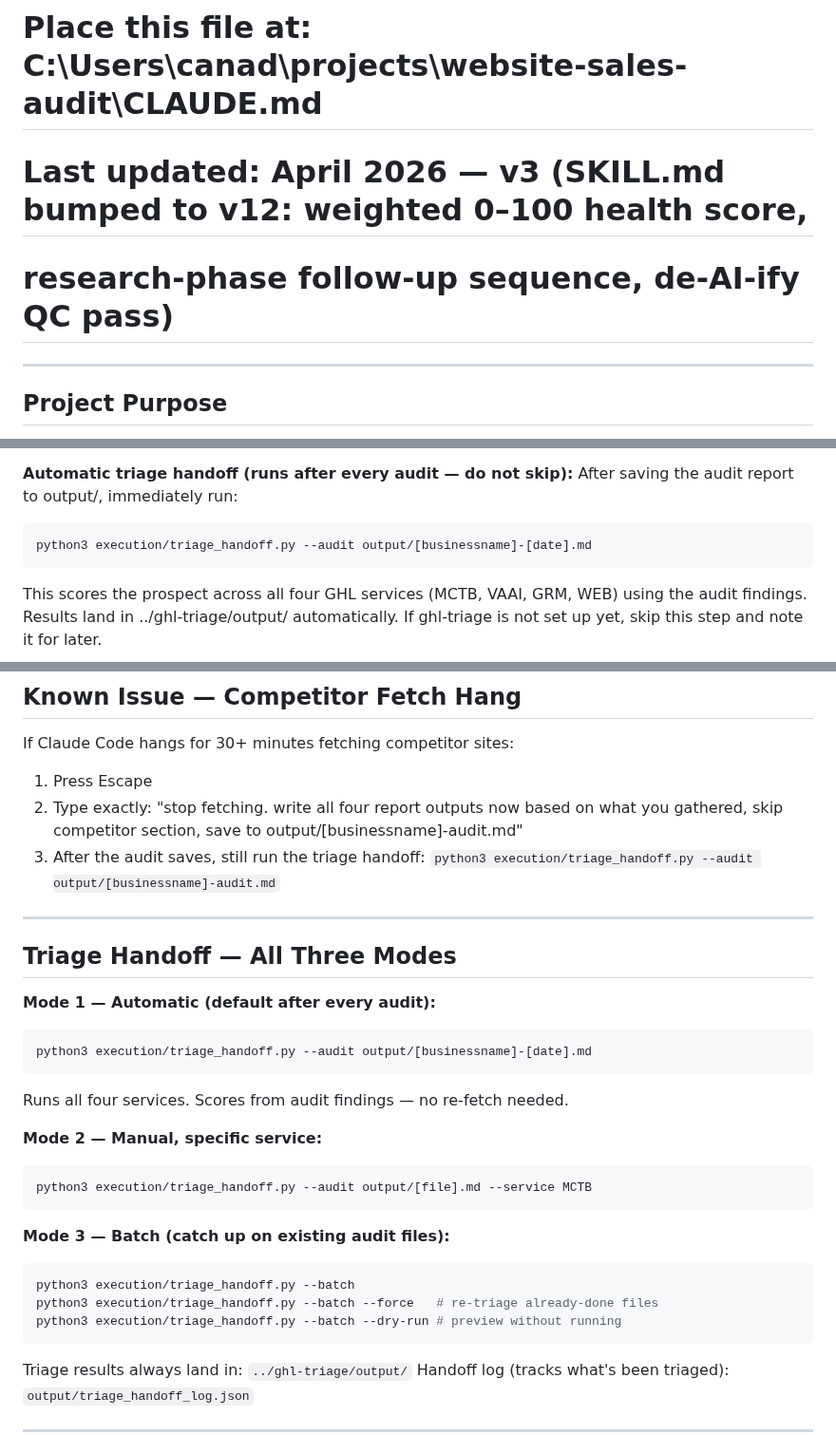
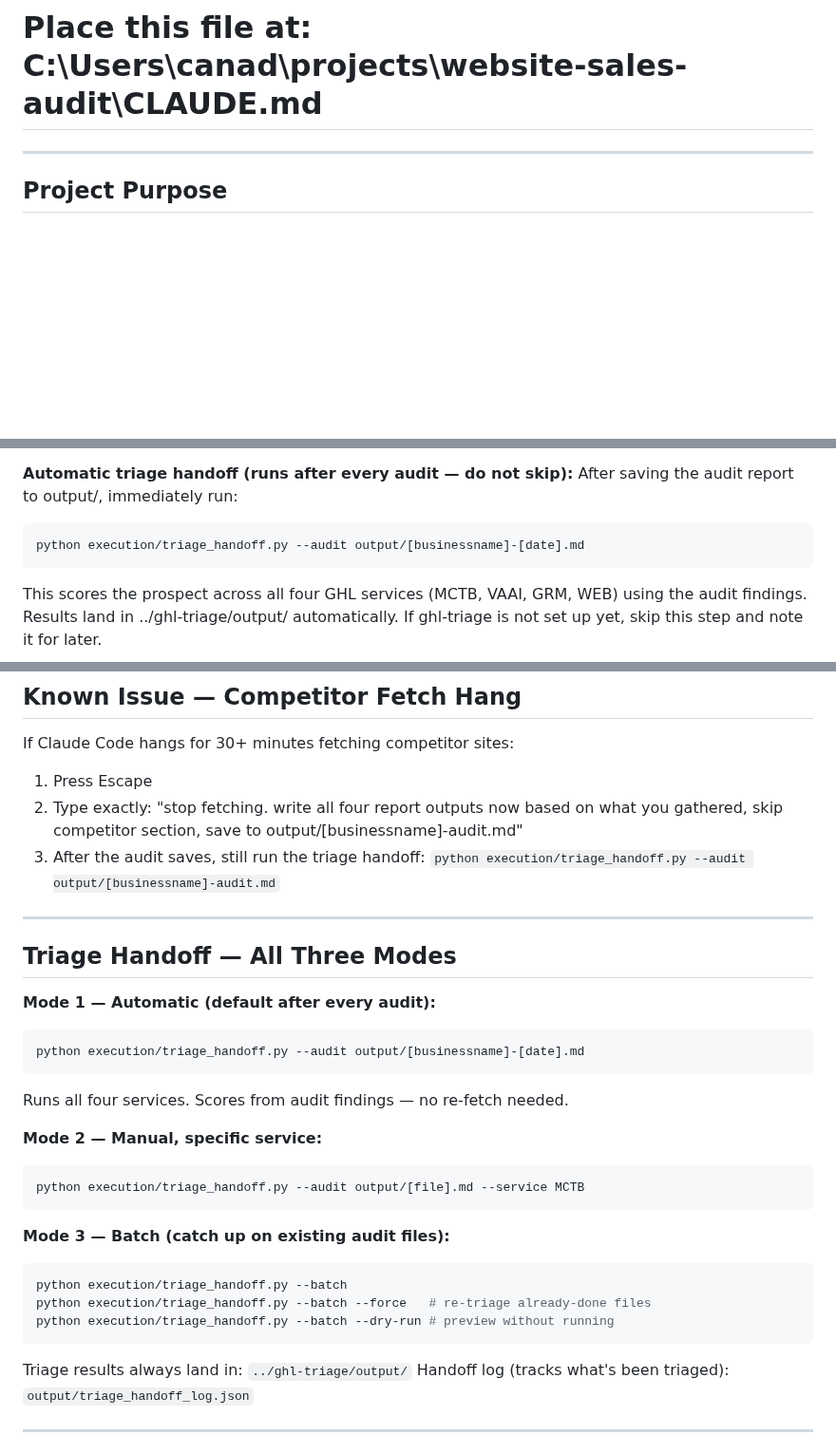
Before and after one commit to nitingargaa-png/website-sales-audit, a Markdown page: CLAUDE.md, 3 parts joined by grey strips. Shown at 95% size. GitHub-like rendering; blank space fills up the shorter version.

Commit message:
CLAUDE.md cosmetic staleness pass — drop stale 'Last updated' header and python3 invocations
what: deletes the stale two-line 'Last updated' header at L4-5 of CLAUDE.md ('April 2026 — v3 (SKILL.md bumped to v12: weighted 0–100 health score, / research-phase follow-up sequence, de-AI-ify QC pass)'); replaces 7 'python3 execution/triage_handoff.py …' invocations in command examples with 'python execution/...' at pre-edit lines L35, L586, L594, L600, L605, L606, L607. The 'python3 alias is broken on this box' env-note at pre-edit L659 is preserved (documents the broken-alias condition that motivates the substitution).

why: BACKLOG item 2. The 'Last updated' header encoded session-9-era state and would just go stale again — removed not refreshed. The python3 invocations contradicted the file's own env-notes section flagging python3 as broken on this box (Microsoft Store stub); copy-pasting any of them would silently fail. Companion commits land the same treatment in WAB and ghl-triage.

how verified: plan-first paraphrase with 5 design locks via Claude Code; pre-write Read confirmed L4-5 header boundaries and all 7 python3 invocation sites; post-edit grep confirms zero 'Last updated' hits and exactly one preserved 'python3' env-note hit (broken-alias documentation); shared-section marker count unchanged at 8 (4 sections × start+end); git diff inspected in Terminal A — three hunks (L1-8 header delete, L30 first invocation, L581-605 remaining six invocations), all neighbors preserved, all substitutions byte-identical to old lines except python3→python.

````diff
--- a/CLAUDE.md
+++ b/CLAUDE.md
@@ -1,8 +1,6 @@
 # Website Sales Audit — AI Agency Project
 # Claude Code Project Configuration
 # Place this file at: C:\Users\canad\projects\website-sales-audit\CLAUDE.md
-# Last updated: April 2026 — v3 (SKILL.md bumped to v12: weighted 0–100 health score,
-#                                 research-phase follow-up sequence, de-AI-ify QC pass)
 
 ---
 
@@ -32,7 +30,7 @@ Outputs: 4 reports saved to output/[businessname]-[date].md
 **Automatic triage handoff (runs after every audit — do not skip):**
 After saving the audit report to output/, immediately run:
 ```
-python3 execution/triage_handoff.py --audit output/[businessname]-[date].md
+python execution/triage_handoff.py --audit output/[businessname]-[date].md
 ```
 This scores the prospect across all four GHL services (MCTB, VAAI, GRM, WEB)
 using the audit findings. Results land in ../ghl-triage/output/ automatically.
@@ -583,7 +581,7 @@ If Claude Code hangs for 30+ minutes fetching competitor sites:
    "stop fetching. write all four report outputs now based on what you gathered,
    skip competitor section, save to output/[businessname]-audit.md"
 3. After the audit saves, still run the triage handoff:
-   `python3 execution/triage_handoff.py --audit output/[businessname]-audit.md`
+   `python execution/triage_handoff.py --audit output/[businessname]-audit.md`
 
 ---
 
@@ -591,20 +589,20 @@ If Claude Code hangs for 30+ minutes fetching competitor sites:
 
 **Mode 1 — Automatic (default after every audit):**
 ```bash
-python3 execution/triage_handoff.py --audit output/[businessname]-[date].md
+python execution/triage_handoff.py --audit output/[businessname]-[date].md
 ```
 Runs all four services. Scores from audit findings — no re-fetch needed.
 
 **Mode 2 — Manual, specific service:**
 ```bash
-python3 execution/triage_handoff.py --audit output/[file].md --service MCTB
+python execution/triage_handoff.py --audit output/[file].md --service MCTB
 ```
 
 **Mode 3 — Batch (catch up on existing audit files):**
 ```bash
-python3 execution/triage_handoff.py --batch
-python3 execution/triage_handoff.py --batch --force   # re-triage already-done files
-python3 execution/triage_handoff.py --batch --dry-run # preview without running
+python execution/triage_handoff.py --batch
+python execution/triage_handoff.py --batch --force   # re-triage already-done files
+python execution/triage_handoff.py --batch --dry-run # preview without running
 ```
 
 Triage results always land in: `../ghl-triage/output/`
````
